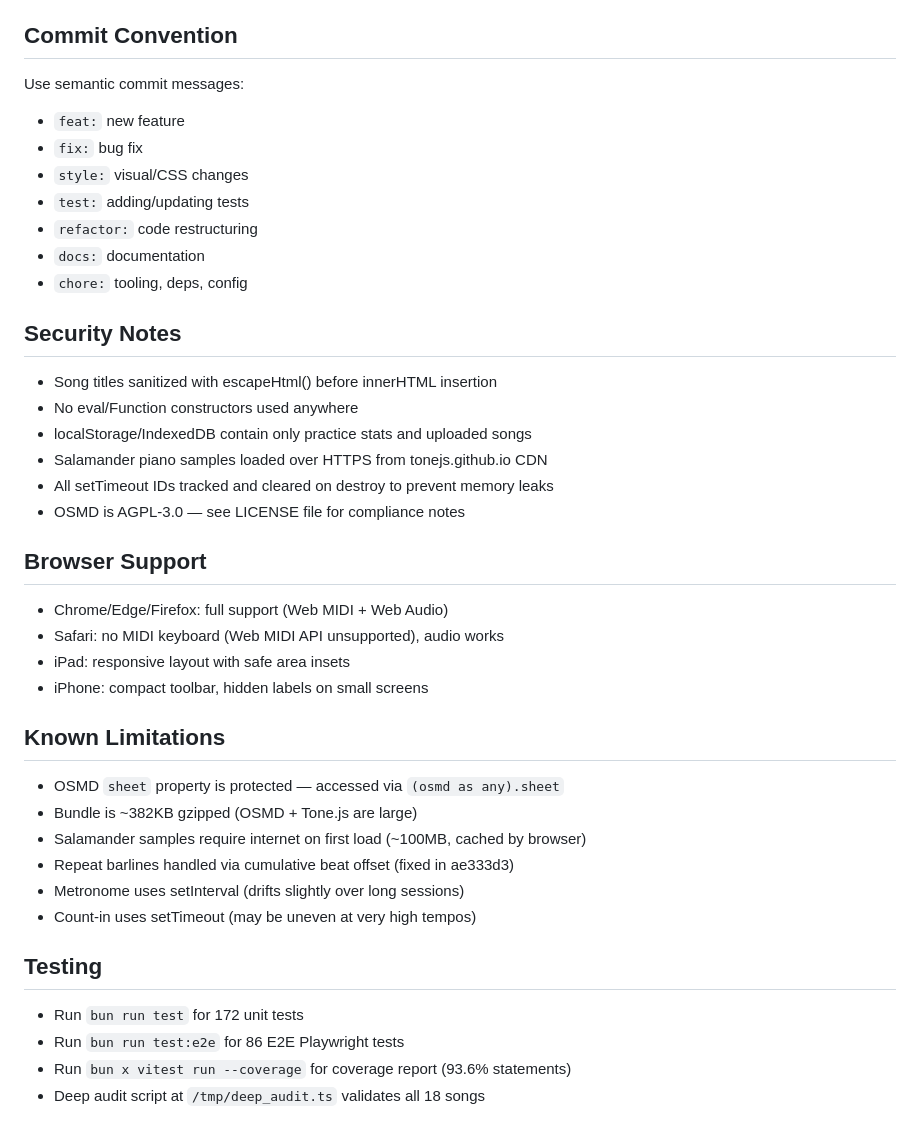
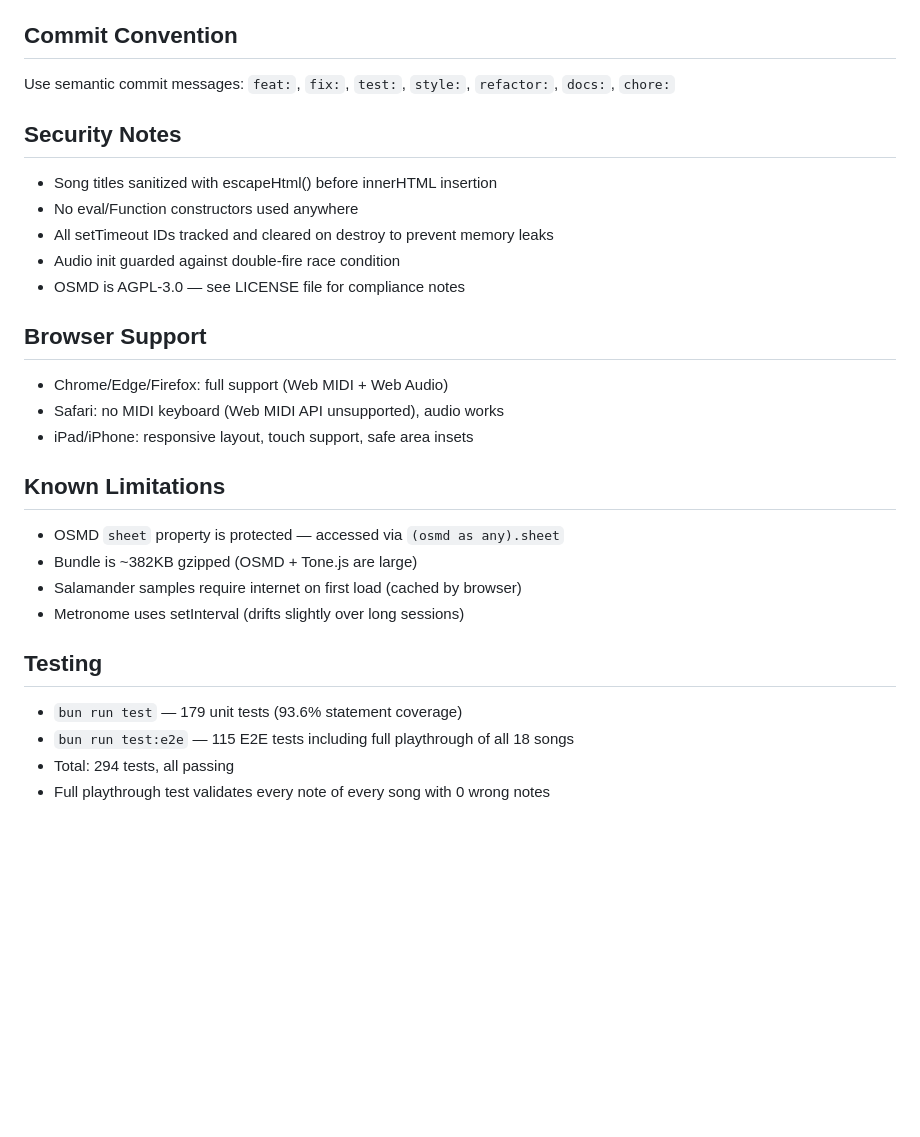
Before and after one commit to liamsmith86/piano, a Markdown page: CLAUDE.md, the part around one of its changes. GitHub-like rendering; blank space fills up the shorter version.

```diff
--- a/CLAUDE.md
+++ b/CLAUDE.md
@@ -91,38 +87,27 @@ public/songs/             # 18 preloaded MXL files
 
 ## Commit Convention
-Use semantic commit messages:
-- `feat:` new feature
-- `fix:` bug fix
-- `style:` visual/CSS changes
-- `test:` adding/updating tests
-- `refactor:` code restructuring
-- `docs:` documentation
-- `chore:` tooling, deps, config
+Use semantic commit messages: `feat:`, `fix:`, `test:`, `style:`, `refactor:`, `docs:`, `chore:`
 
 ## Security Notes
 - Song titles sanitized with escapeHtml() before innerHTML insertion
 - No eval/Function constructors used anywhere
-- localStorage/IndexedDB contain only practice stats and uploaded songs
-- Salamander piano samples loaded over HTTPS from tonejs.github.io CDN
 - All setTimeout IDs tracked and cleared on destroy to prevent memory leaks
+- Audio init guarded against double-fire race condition
 - OSMD is AGPL-3.0 — see LICENSE file for compliance notes
 
 ## Browser Support
 - Chrome/Edge/Firefox: full support (Web MIDI + Web Audio)
 - Safari: no MIDI keyboard (Web MIDI API unsupported), audio works
-- iPad: responsive layout with safe area insets
-- iPhone: compact toolbar, hidden labels on small screens
+- iPad/iPhone: responsive layout, touch support, safe area insets
 
 ## Known Limitations
 - OSMD `sheet` property is protected — accessed via `(osmd as any).sheet`
 - Bundle is ~382KB gzipped (OSMD + Tone.js are large)
-- Salamander samples require internet on first load (~100MB, cached by browser)
-- Repeat barlines handled via cumulative beat offset (fixed in ae333d3)
+- Salamander samples require internet on first load (cached by browser)
 - Metronome uses setInterval (drifts slightly over long sessions)
-- Count-in uses setTimeout (may be uneven at very high tempos)
 
 ## Testing
-- Run `bun run test` for 172 unit tests
-- Run `bun run test:e2e` for 86 E2E Playwright tests
-- Run `bun x vitest run --coverage` for coverage report (93.6% statements)
-- Deep audit script at `/tmp/deep_audit.ts` validates all 18 songs
+- `bun run test` — 179 unit tests (93.6% statement coverage)
+- `bun run test:e2e` — 115 E2E tests including full playthrough of all 18 songs
+- Total: 294 tests, all passing
+- Full playthrough test validates every note of every song with 0 wrong notes
```
Also changed, not shown: other parts of CLAUDE.md (+22 -26 lines), README.md (added, +63 -0 lines).
